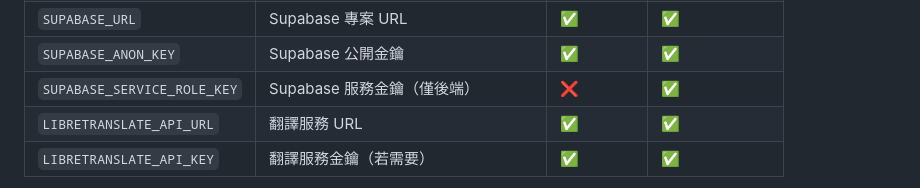
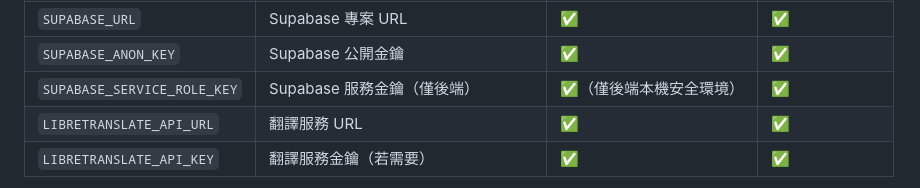
Before and after one commit to tony40kt/email-ai-assistant, a Markdown page: README.md, the part around the change. Drawn GitHub-style.

Commit message:
docs: clarify local backend-only use of supabase service role key
Agent-Logs-Url: https://github.com/tony40kt/email-ai-assistant/sessions/e0cefee4-6142-4da7-b4d0-bd62671ca5a4

Co-authored-by: tony40kt <275609186+tony40kt@users.noreply.github.com>

```diff
--- a/README.md
+++ b/README.md
@@ -93,7 +93,7 @@
 | `GMAIL_REDIRECT_URI` | Gmail OAuth Redirect URI | ✅ | ✅ |
 | `SUPABASE_URL` | Supabase 專案 URL | ✅ | ✅ |
 | `SUPABASE_ANON_KEY` | Supabase 公開金鑰 | ✅ | ✅ |
-| `SUPABASE_SERVICE_ROLE_KEY` | Supabase 服務金鑰（僅後端） | ❌ | ✅ |
+| `SUPABASE_SERVICE_ROLE_KEY` | Supabase 服務金鑰（僅後端） | ✅（僅後端本機安全環境） | ✅ |
 | `LIBRETRANSLATE_API_URL` | 翻譯服務 URL | ✅ | ✅ |
 | `LIBRETRANSLATE_API_KEY` | 翻譯服務金鑰（若需要） | ✅ | ✅ |
 
```
